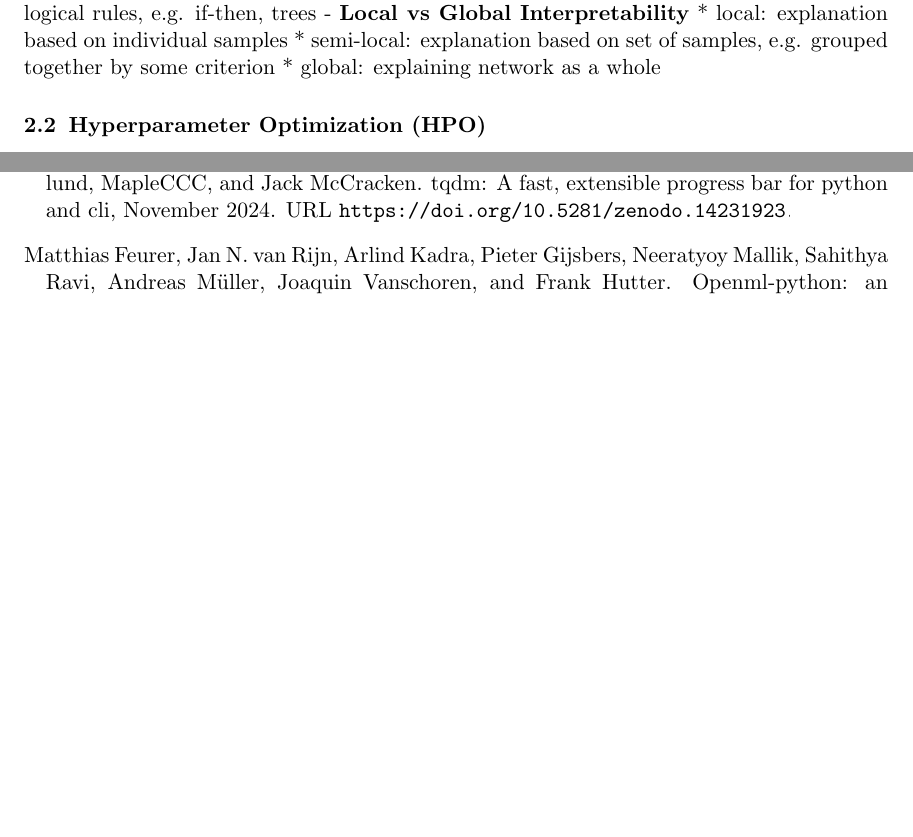
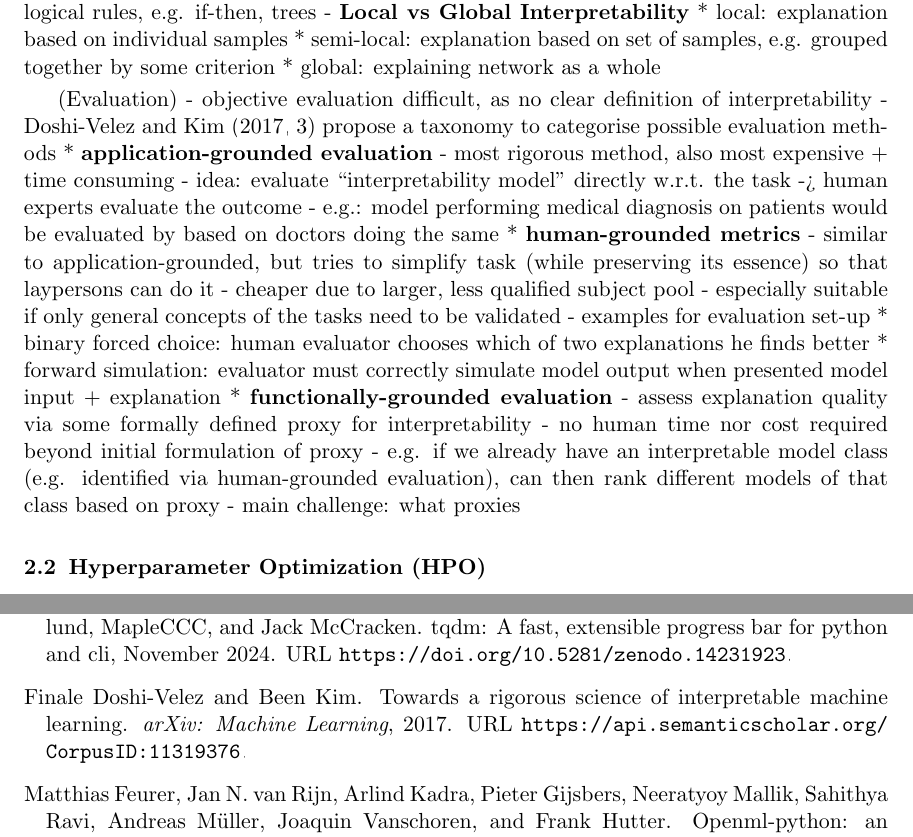
Before and after one commit to simon29st/ws2425-tab-ml, a LaTeX paper (paper/main.tex): two parts of pages 2 and 6 of 7 before the commit and two parts of pages 2 and 7 of 8 after it, joined at a grey line, cut so that both start at the same text, the shorter picture padded with empty space. Compiled offline with pdfLaTeX.

Commit message:
more bullet on interpretability, mostly evaluation

```diff
--- a/paper/main.tex
+++ b/paper/main.tex
@@ -124,6 +124,26 @@ that in its regular feedforwad form is inherently non-interpretable.
   * local: explanation based on individual samples
   * semi-local: explanation based on set of samples, e.g. grouped together by some criterion
   * global: explaining network as a whole
+
+(Evaluation)
+- objective evaluation difficult, as no clear definition of interpretability
+- \citet[3]{DoshiVelez2017TowardsAR} propose a taxonomy to categorise possible evaluation methods
+  * \textbf{application-grounded evaluation}
+    - most rigorous method, also most expensive + time consuming
+    - idea: evaluate ``interpretability model'' directly w.r.t. the task -> human experts evaluate the outcome
+    - e.g.: model performing medical diagnosis on patients would be evaluated by based on doctors doing the same
+  * \textbf{human-grounded metrics}
+    - similar to application-grounded, but tries to simplify task (while preserving its essence) so that laypersons can do it
+    - cheaper due to larger, less qualified subject pool
+    - especially suitable if only general concepts of the tasks need to be validated
+    - examples for evaluation set-up
+      * binary forced choice: human evaluator chooses which of two explanations he finds better
+      * forward simulation: evaluator must correctly simulate model output when presented model input + explanation % perhaps binary forced choice is already enough to include, this (and the third one is a bit awkward to explain why this is good for interpretability imo)
+  * \textbf{functionally-grounded evaluation}
+    - assess explanation quality via some formally defined proxy for interpretability
+    - no human time nor cost required beyond initial formulation of proxy
+    - e.g. if we already have an interpretable model class (e.g. identified via human-grounded evaluation), can then rank different models of that class based on proxy
+    - main challenge: what proxies
 
 \subsection{Hyperparameter Optimization (HPO)}
 - grid + random search
```
Also changed, not shown: paper/references.bib (+8 -0 lines), paper/main.pdf, paper/main.tex (2 more changed lines).
